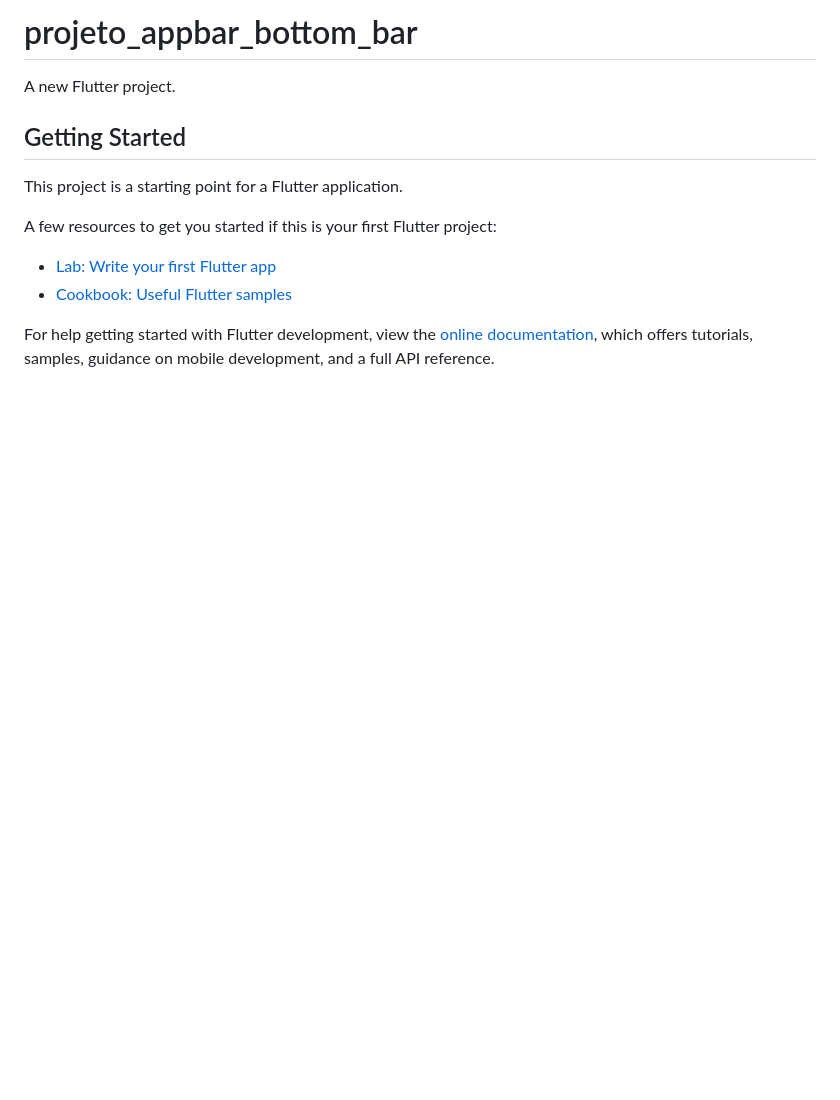
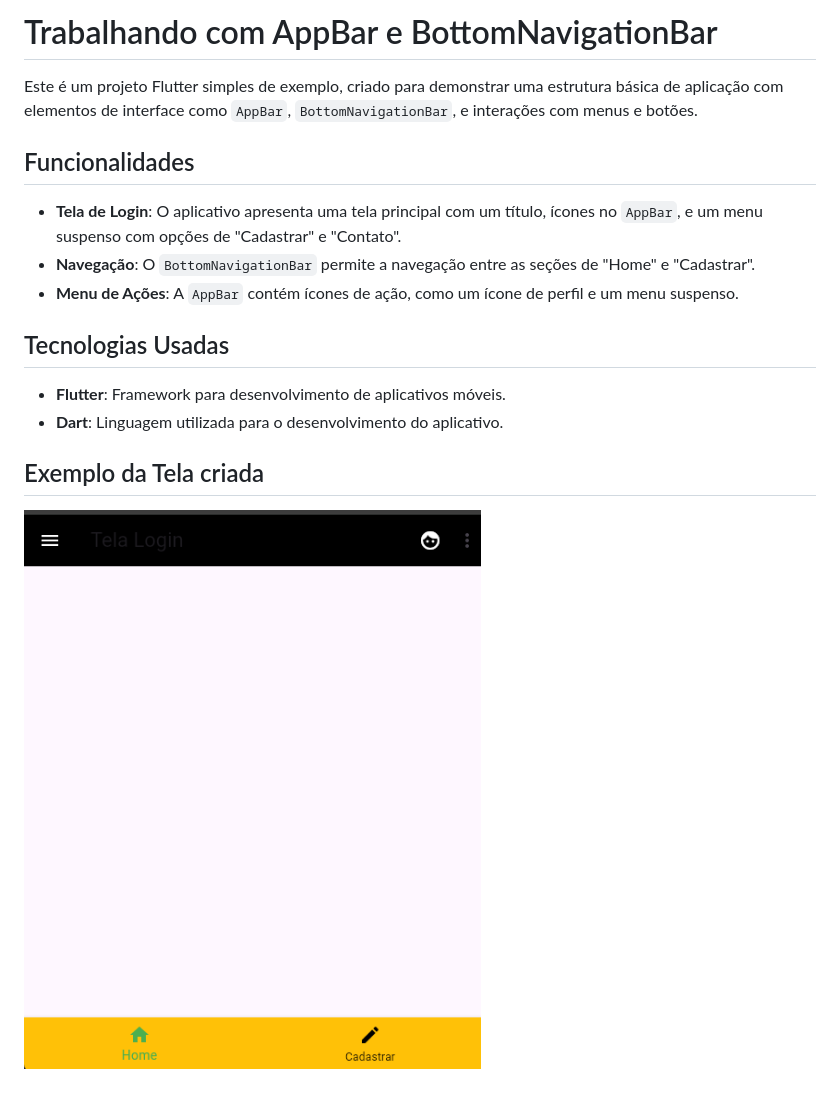
Before and after one commit to ebarrado/PAM-II-GERAL, a Markdown page: projeto_appbar_bottom_bar/README.md, the part around the change. Drawn GitHub-style; pictures changed too: projeto_appbar_bottom_bar/appbar_bootomnavigationBar.png (added); blank space fills up the shorter version.

Commit message:
Material de apoio com exemplos praticos

```diff
--- a/projeto_appbar_bottom_bar/README.md
+++ b/projeto_appbar_bottom_bar/README.md
@@ -1,16 +1,18 @@
-# projeto_appbar_bottom_bar
+# Trabalhando com AppBar e BottomNavigationBar
 
-A new Flutter project.
+Este é um projeto Flutter simples de exemplo, criado para demonstrar uma estrutura básica de aplicação com elementos de interface como `AppBar`, `BottomNavigationBar`, e interações com menus e botões.
 
-## Getting Started
+## Funcionalidades
 
-This project is a starting point for a Flutter application.
+- **Tela de Login**: O aplicativo apresenta uma tela principal com um título, ícones no `AppBar`, e um menu suspenso com opções de "Cadastrar" e "Contato".
+- **Navegação**: O `BottomNavigationBar` permite a navegação entre as seções de "Home" e "Cadastrar".
+- **Menu de Ações**: A `AppBar` contém ícones de ação, como um ícone de perfil e um menu suspenso.
 
-A few resources to get you started if this is your first Flutter project:
+## Tecnologias Usadas
 
-- [Lab: Write your first Flutter app](https://docs.flutter.dev/get-started/codelab)
-- [Cookbook: Useful Flutter samples](https://docs.flutter.dev/cookbook)
+- **Flutter**: Framework para desenvolvimento de aplicativos móveis.
+- **Dart**: Linguagem utilizada para o desenvolvimento do aplicativo.
 
-For help getting started with Flutter development, view the
-[online documentation](https://docs.flutter.dev/), which offers tutorials,
-samples, guidance on mobile development, and a full API reference.
+## Exemplo da Tela criada
+
+![alt text](appbar_bootomnavigationBar.png)
```
Also changed, not shown: README.md (added, +46 -0 lines), material_complementar/appbar.md (added, +93 -0 lines), material_complementar/bottomNavigationbar.md (added, +108 -0 lines), material_complementar/image_asset.md (added, +82 -0 lines), material_complementar/image_network.md (added, +227 -0 lines), material_complementar/scaffold.md (added, +100 -0 lines).
